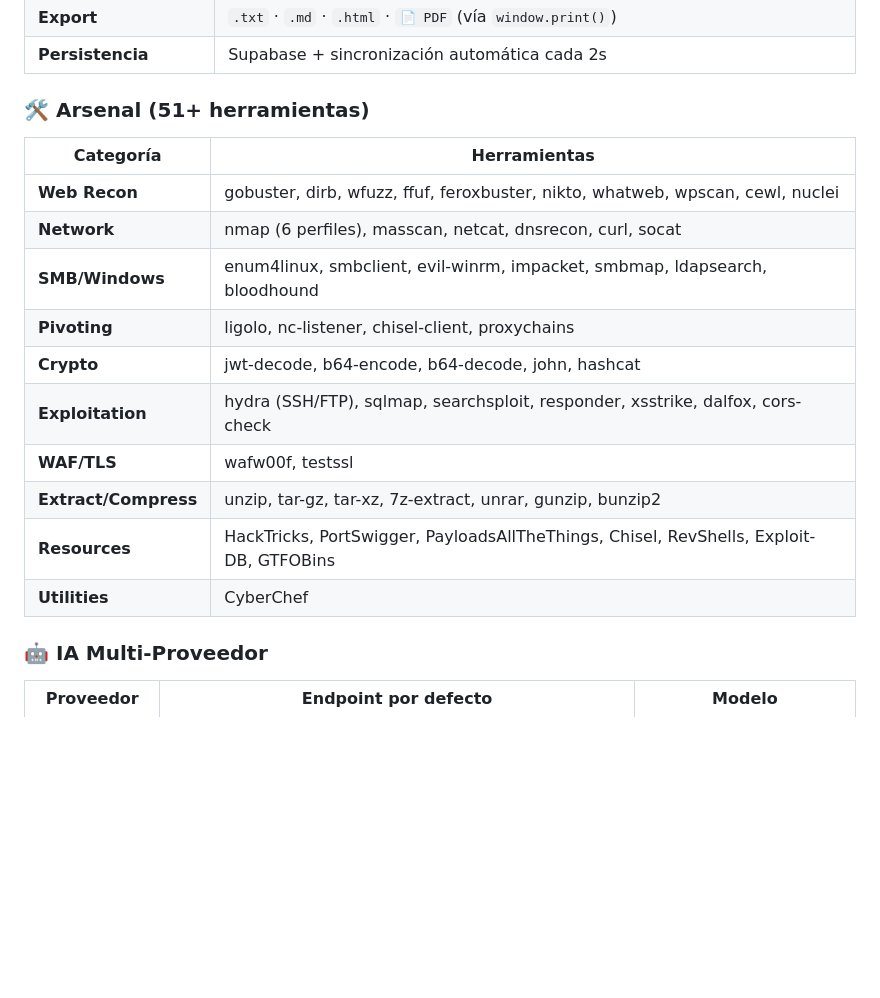
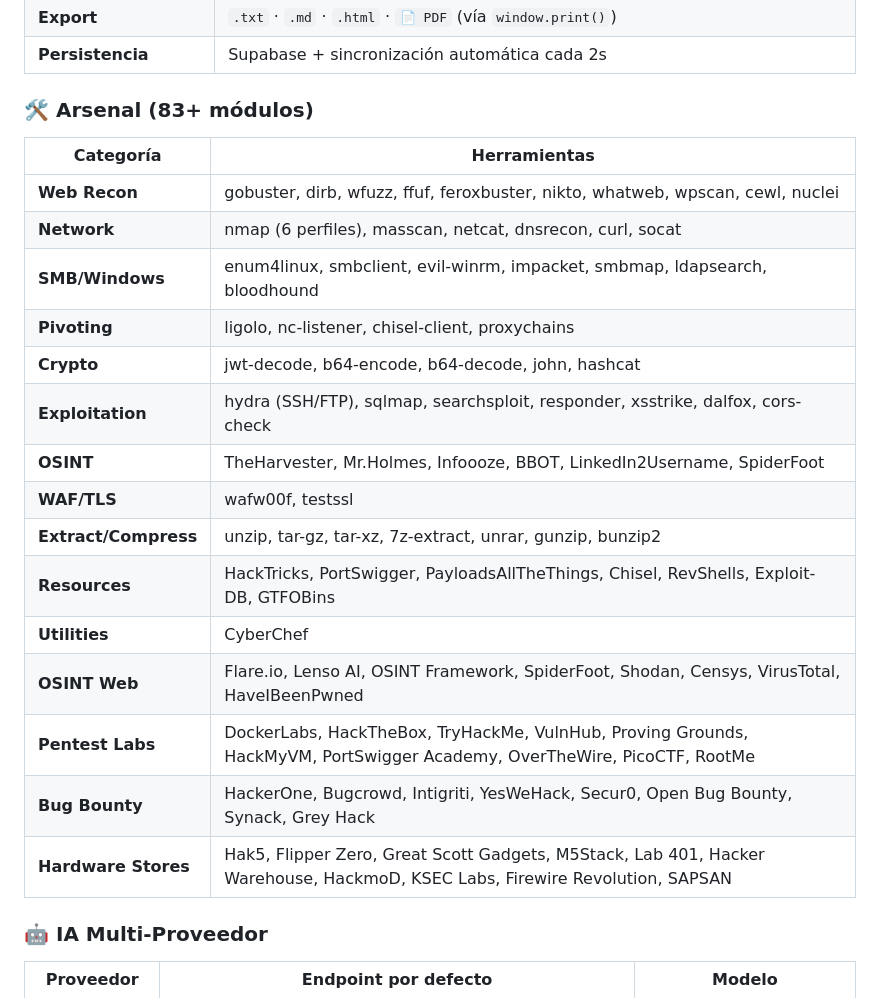
Before and after one commit to SenorJA/dashboard-ctf, a Markdown page: README.md, the part around one of its changes. Drawn GitHub-style; blank space fills up the shorter version.

Commit message:
docs(arsenal): documentar 32 nuevos módulos OSINT + Pentest Labs + Bug Bounty en README, ROADMAP, AGENTS

```diff
--- a/README.md
+++ b/README.md
@@ -132,7 +132,7 @@ M.I.R.V. es una **plataforma modular todo-en-uno** para operaciones de cibersegu
 | **Export** | `.txt` · `.md` · `.html` · `📄 PDF` (vía `window.print()`) |
 | **Persistencia** | Supabase + sincronización automática cada 2s |
 
-### 🛠️ Arsenal (51+ herramientas)
+### 🛠️ Arsenal (83+ módulos)
 | Categoría | Herramientas |
 |-----------|-------------|
 | **Web Recon** | gobuster, dirb, wfuzz, ffuf, feroxbuster, nikto, whatweb, wpscan, cewl, nuclei |
@@ -141,10 +141,15 @@ M.I.R.V. es una **plataforma modular todo-en-uno** para operaciones de cibersegu
 | **Pivoting** | ligolo, nc-listener, chisel-client, proxychains |
 | **Crypto** | jwt-decode, b64-encode, b64-decode, john, hashcat |
 | **Exploitation** | hydra (SSH/FTP), sqlmap, searchsploit, responder, xsstrike, dalfox, cors-check |
+| **OSINT** | TheHarvester, Mr.Holmes, Infoooze, BBOT, LinkedIn2Username, SpiderFoot |
 | **WAF/TLS** | wafw00f, testssl |
 | **Extract/Compress** | unzip, tar-gz, tar-xz, 7z-extract, unrar, gunzip, bunzip2 |
 | **Resources** | HackTricks, PortSwigger, PayloadsAllTheThings, Chisel, RevShells, Exploit-DB, GTFOBins |
 | **Utilities** | CyberChef |
+| **OSINT Web** | Flare.io, Lenso AI, OSINT Framework, SpiderFoot, Shodan, Censys, VirusTotal, HaveIBeenPwned |
+| **Pentest Labs** | DockerLabs, HackTheBox, TryHackMe, VulnHub, Proving Grounds, HackMyVM, PortSwigger Academy, OverTheWire, PicoCTF, RootMe |
+| **Bug Bounty** | HackerOne, Bugcrowd, Intigriti, YesWeHack, Secur0, Open Bug Bounty, Synack, Grey Hack |
+| **Hardware Stores** | Hak5, Flipper Zero, Great Scott Gadgets, M5Stack, Lab 401, Hacker Warehouse, HackmoD, KSEC Labs, Firewire Revolution, SAPSAN |
 
 ### 🤖 IA Multi-Proveedor
 | Proveedor | Endpoint por defecto | Modelo |
```
Also changed, not shown: other parts of README.md (+45 -0 lines), AGENTS.md (+22 -4 lines), ROADMAP.md (+14 -0 lines).
